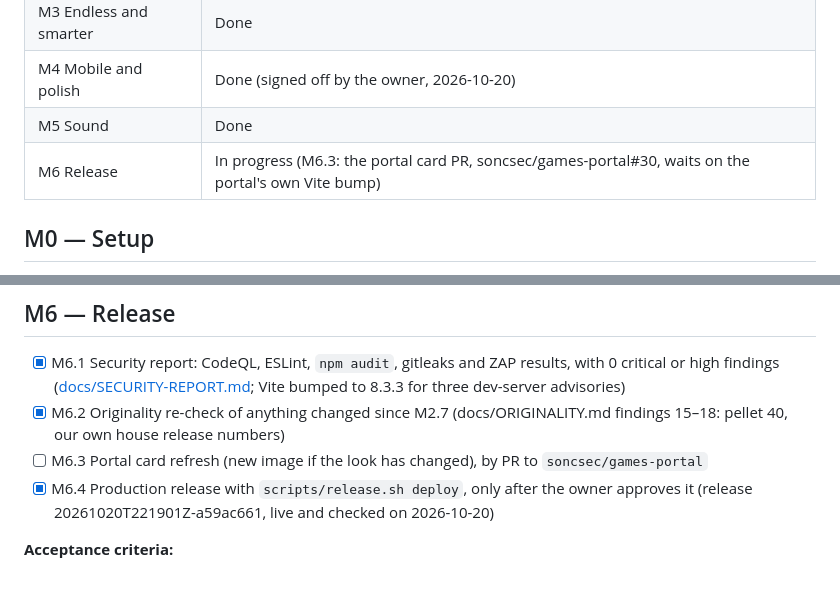
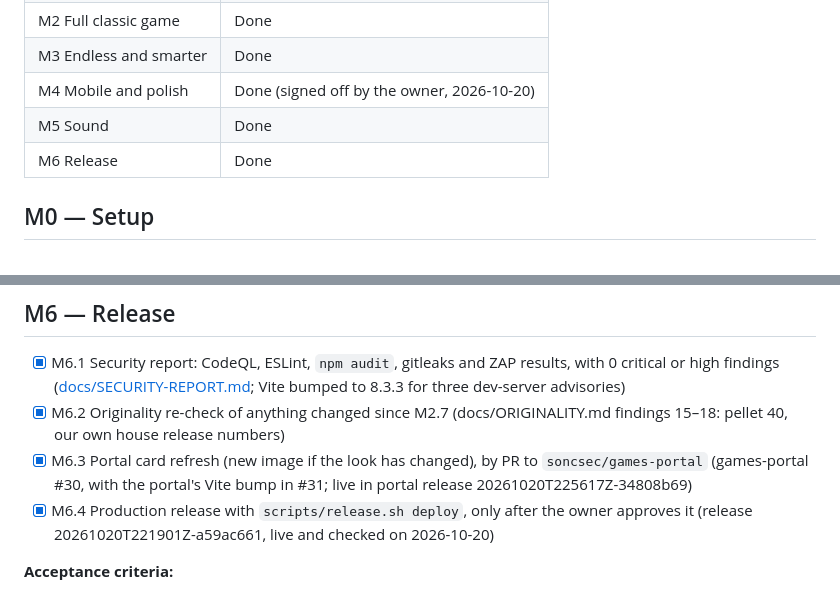
Before and after one commit to soncsec/waka-waka, a Markdown page: ROADMAP.md, 2 parts joined by grey strips. Drawn GitHub-style.

Commit message:
Record the portal card refresh; M6 done
Co-Authored-By: Claude Opus 5.5 <noreply@anthropic.com>
Claude-Session: https://claude.ai/code/session_01A9n1vFoJKUr5yx4M59oWAy

```diff
--- a/ROADMAP.md
+++ b/ROADMAP.md
@@ -10,7 +10,7 @@
 | M3 Endless and smarter | Done |
 | M4 Mobile and polish | Done (signed off by the owner, 2026-10-20) |
 | M5 Sound | Done |
-| M6 Release | In progress (M6.3: the portal card PR, soncsec/games-portal#30, waits on the portal's own Vite bump) |
+| M6 Release | Done |
 
 ## M0 — Setup
 
@@ -91,7 +91,7 @@
 
 - [x] M6.1 Security report: CodeQL, ESLint, `npm audit`, gitleaks and ZAP results, with 0 critical or high findings ([docs/SECURITY-REPORT.md](docs/SECURITY-REPORT.md); Vite bumped to 8.3.3 for three dev-server advisories)
 - [x] M6.2 Originality re-check of anything changed since M2.7 (docs/ORIGINALITY.md findings 15–18: pellet 40, our own house release numbers)
-- [ ] M6.3 Portal card refresh (new image if the look has changed), by PR to `soncsec/games-portal`
+- [x] M6.3 Portal card refresh (new image if the look has changed), by PR to `soncsec/games-portal` (games-portal #30, with the portal's Vite bump in #31; live in portal release 20261020T225617Z-34808b69)
 - [x] M6.4 Production release with `scripts/release.sh deploy`, only after the owner approves it (release 20261020T221901Z-a59ac661, live and checked on 2026-10-20)
 
 **Acceptance criteria:**
```
